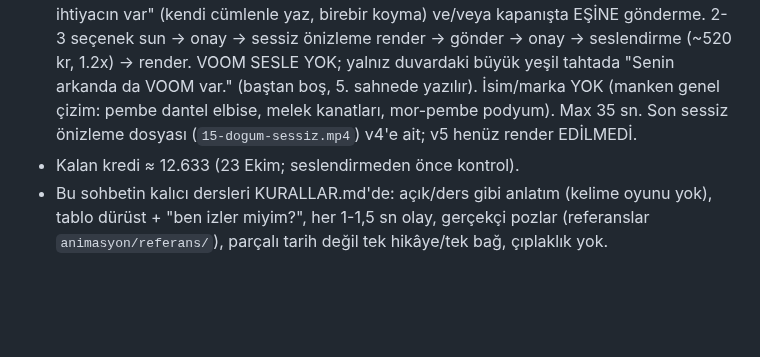
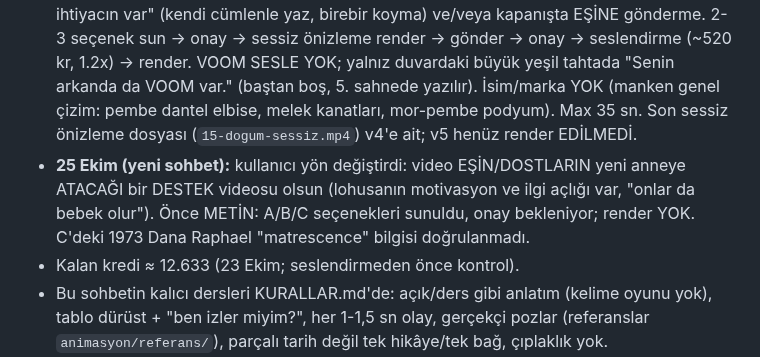
Before and after one commit to mervenurenul1-prog/Deneme-video-, a Markdown page: calisma/onemli-notlar/DURUM.md, the part around the change. Drawn GitHub-style; blank space fills up the shorter version.

Commit message:
15 doğum: destek videosu yönü, metin seçenekleri bekleniyor

```diff
--- a/calisma/onemli-notlar/DURUM.md
+++ b/calisma/onemli-notlar/DURUM.md
@@ -9,6 +9,9 @@
   VOOM SESLE YOK; yalnız duvardaki büyük yeşil tahtada "Senin arkanda da VOOM var." (baştan boş, 5. sahnede yazılır).
   İsim/marka YOK (manken genel çizim: pembe dantel elbise, melek kanatları, mor-pembe podyum). Max 35 sn. Son sessiz önizleme
   dosyası (`15-dogum-sessiz.mp4`) v4'e ait; v5 henüz render EDİLMEDİ.
+- **25 Ekim (yeni sohbet):** kullanıcı yön değiştirdi: video EŞİN/DOSTLARIN yeni anneye ATACAĞI bir DESTEK videosu olsun
+  (lohusanın motivasyon ve ilgi açlığı var, "onlar da bebek olur"). Önce METİN: A/B/C seçenekleri sunuldu, onay bekleniyor;
+  render YOK. C'deki 1973 Dana Raphael "matrescence" bilgisi doğrulanmadı.
 - Kalan kredi ≈ 12.633 (23 Ekim; seslendirmeden önce kontrol).
 - Bu sohbetin kalıcı dersleri KURALLAR.md'de: açık/ders gibi anlatım (kelime oyunu yok), tablo dürüst + "ben izler miyim?",
   her 1-1,5 sn olay, gerçekçi pozlar (referanslar `animasyon/referans/`), parçalı tarih değil tek hikâye/tek bağ, çıplaklık yok.
```
